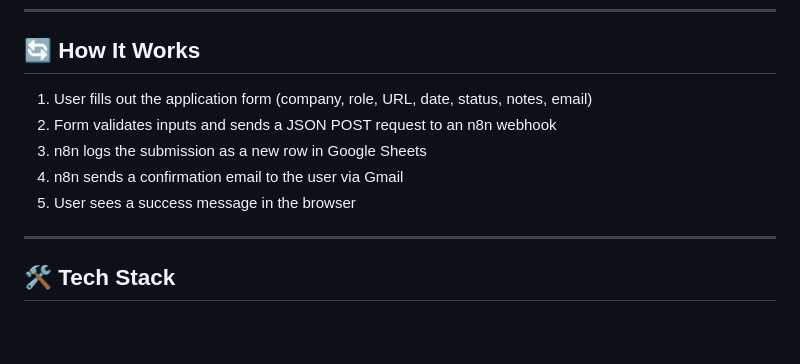
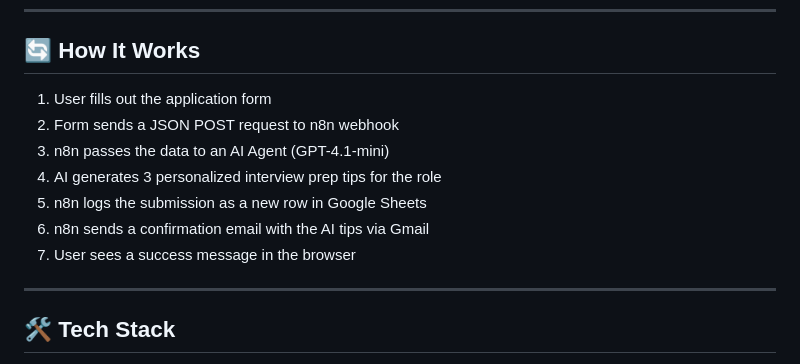
Before and after one commit to mors-codes/job-tracker, a Markdown page: README.md, the part around the change. GitHub-like rendering; blank space fills up the shorter version.

Commit message:
add AI agent for interview prep tips

```diff
--- a/README.md
+++ b/README.md
@@ -22,11 +22,13 @@ A clean, responsive job application tracking web app that sends form data to an
 
 ## 🔄 How It Works
 
-1. User fills out the application form (company, role, URL, date, status, notes, email)
-2. Form validates inputs and sends a JSON POST request to an n8n webhook
-3. n8n logs the submission as a new row in Google Sheets
-4. n8n sends a confirmation email to the user via Gmail
-5. User sees a success message in the browser
+1. User fills out the application form
+2. Form sends a JSON POST request to n8n webhook
+3. n8n passes the data to an AI Agent (GPT-4.1-mini)
+4. AI generates 3 personalized interview prep tips for the role
+5. n8n logs the submission as a new row in Google Sheets
+6. n8n sends a confirmation email with the AI tips via Gmail
+7. User sees a success message in the browser
 
 ---
 
```
